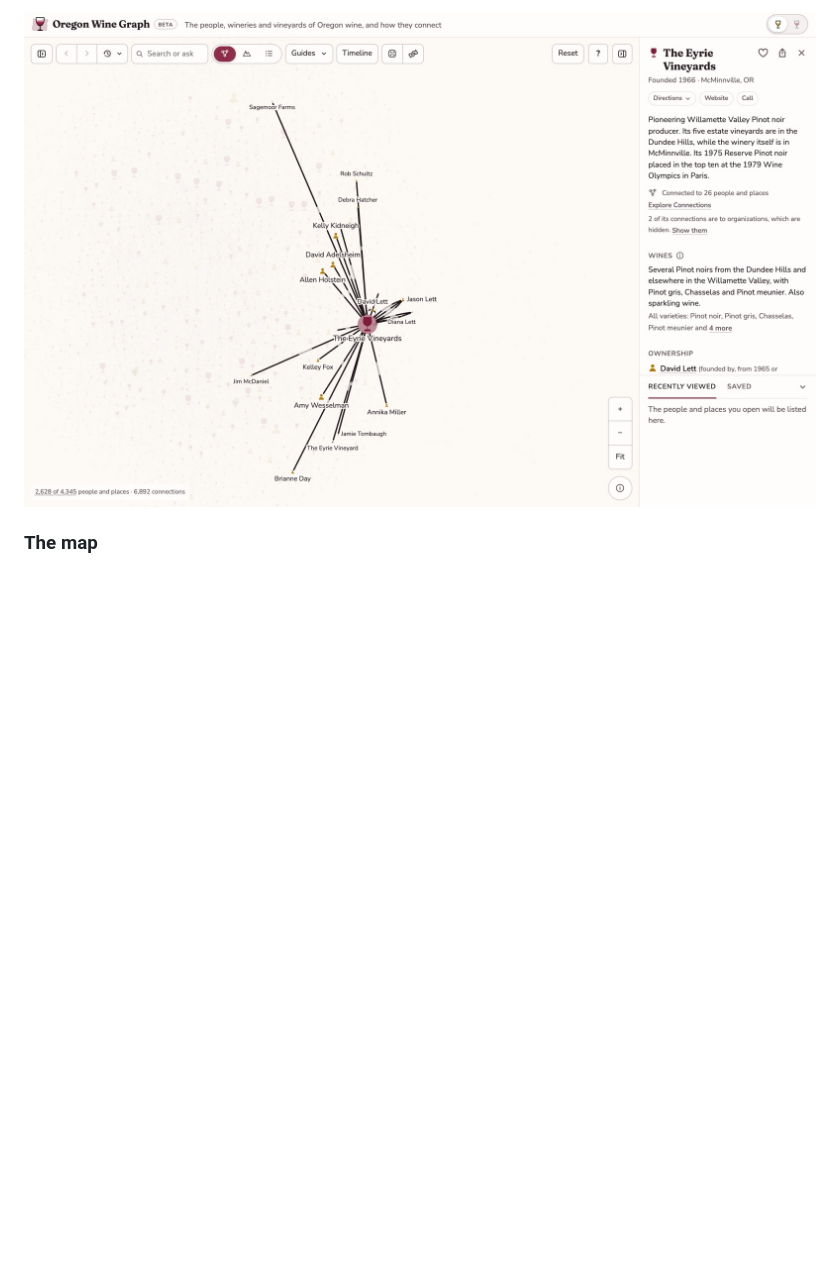
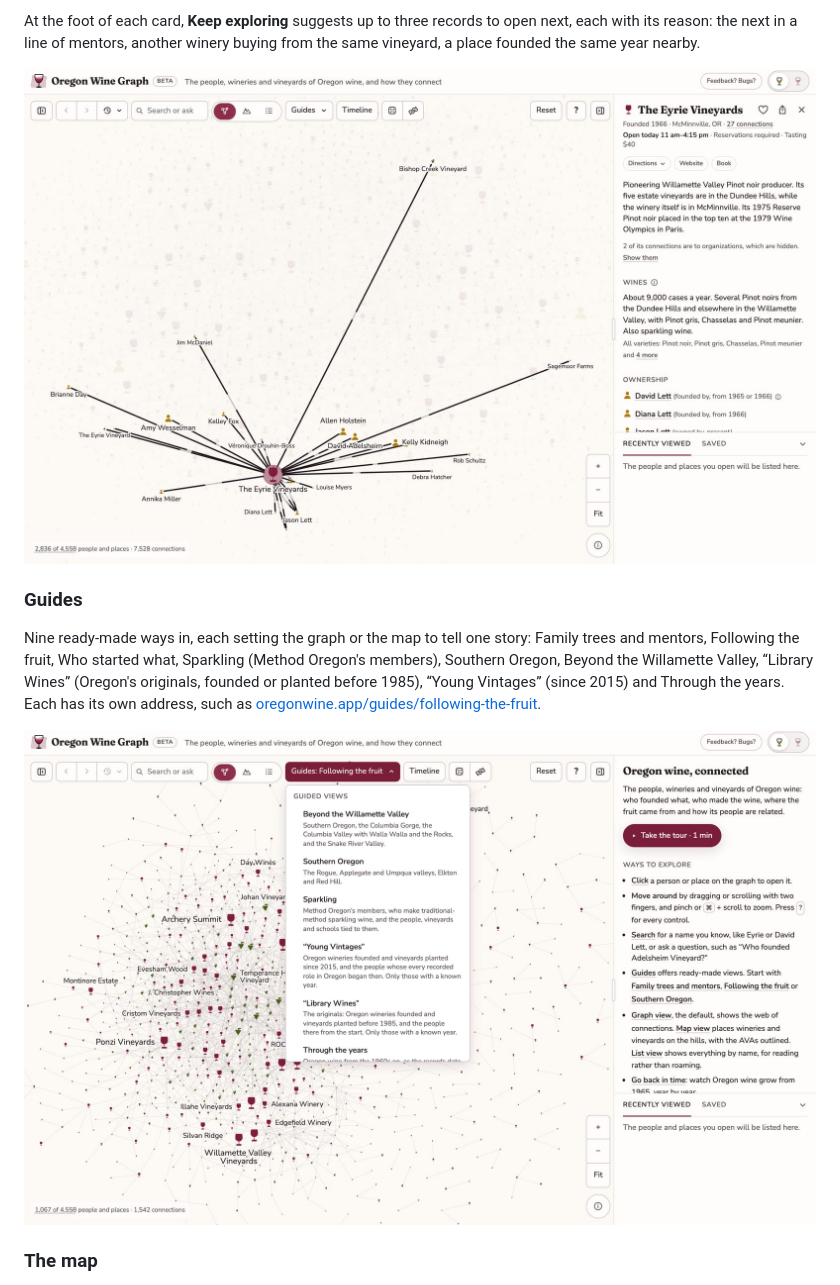
Before and after one commit to arringtonm/oregonwine.app, a Markdown page: README.md, the part around one of its changes. Drawn GitHub-style; pictures changed too: screenshots/guides.jpg (added), screenshots/record.jpg; blank space fills up the shorter version.

```diff
--- a/README.md
+++ b/README.md
@@ -20,5 +20,13 @@ Every person, winery, vineyard, AVA, organization and event is a point, and ever
 
-![The Eyrie Vineyards open on the graph, with its connections drawn and its card beside them](screenshots/record.jpg)
+At the foot of each card, **Keep exploring** suggests up to three records to open next, each with its reason: the next in a line of mentors, another winery buying from the same vineyard, a place founded the same year nearby.
+
+![The Eyrie Vineyards open on the graph, with its connections drawn and its card beside them: open today, reservations required, a $40 tasting](screenshots/record.jpg)
+
+### Guides
+
+Nine ready-made ways in, each setting the graph or the map to tell one story: Family trees and mentors, Following the fruit, Who started what, Sparkling (Method Oregon's members), Southern Oregon, Beyond the Willamette Valley, “Library Wines” (Oregon's originals, founded or planted before 1985), “Young Vintages” (since 2015) and Through the years. Each has its own address, such as [oregonwine.app/guides/following-the-fruit](https://www.oregonwine.app/guides/following-the-fruit).
+
+![The Guides menu open over Following the fruit: wineries joined to the vineyards they buy from](screenshots/guides.jpg)
 
 ### The map
 
```
Also changed, not shown: other parts of README.md (+11 -10 lines), CHANGELOG.md (+12 -0 lines), METHODOLOGY.md (+6 -0 lines), screenshots/graph.jpg, screenshots/phone-map.jpg, screenshots/phone-record.jpg.
